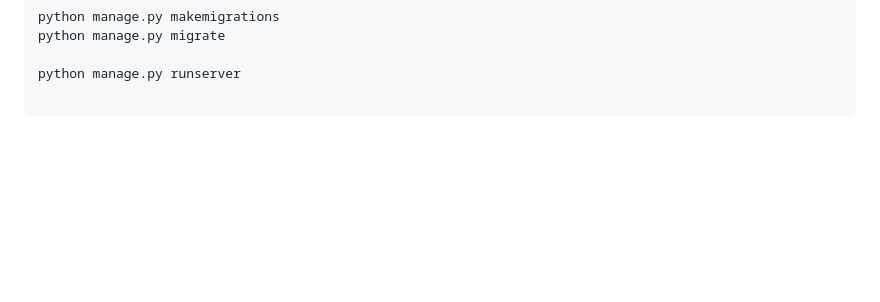
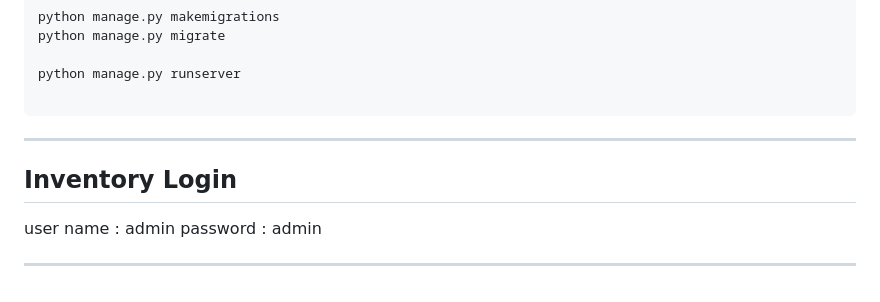
Before and after one commit to zCoder0/E-Commerce_Project, a Markdown page: Readme.md, the part around the change. Drawn GitHub-style; blank space fills up the shorter version.

````diff
--- a/Readme.md
+++ b/Readme.md
@@ -130,3 +130,13 @@ python manage.py migrate
 python manage.py runserver
 
 ```
+
+
+---
+## Inventory Login
+
+
+  user name : admin
+  password : admin
+
+---
````
